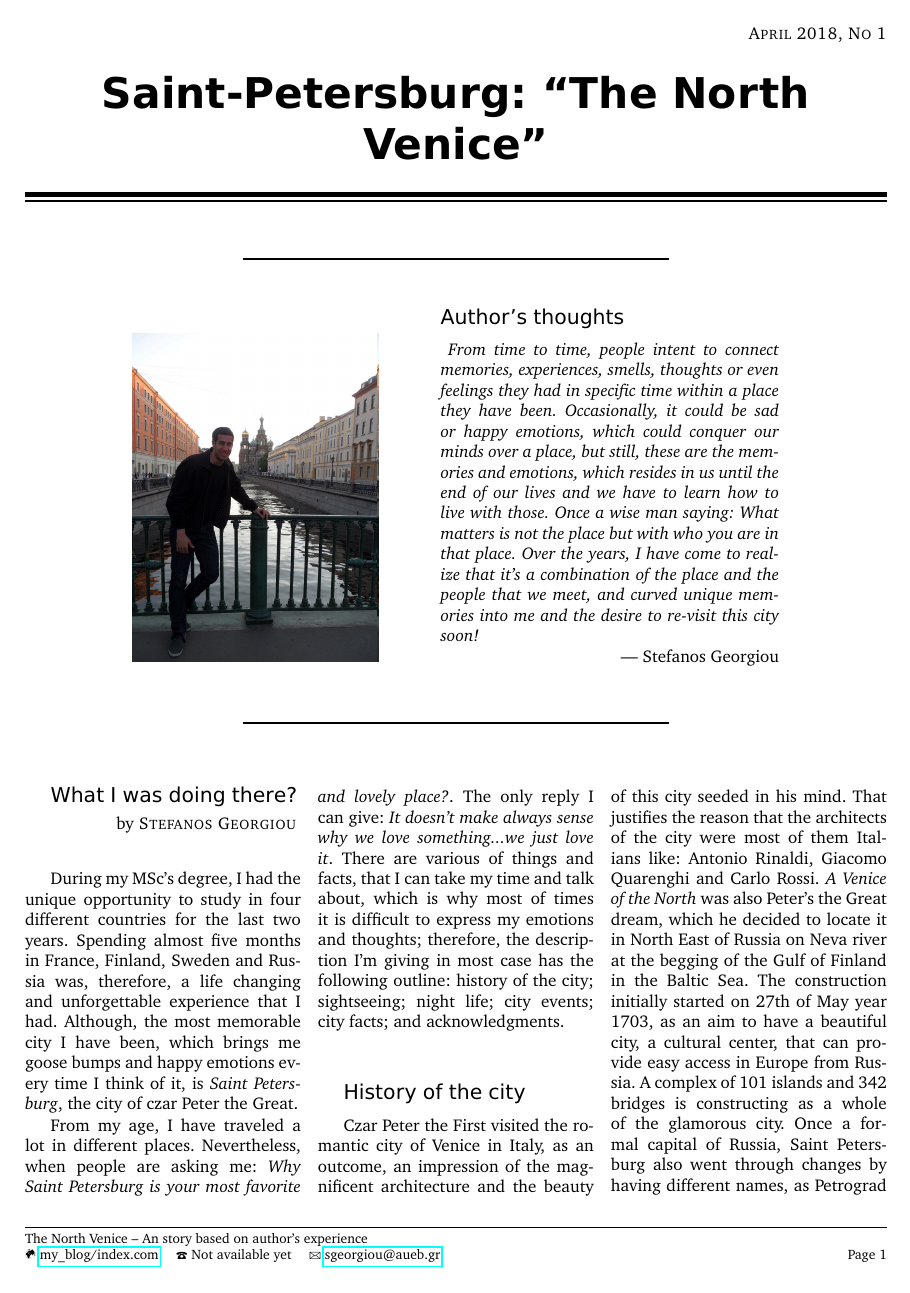
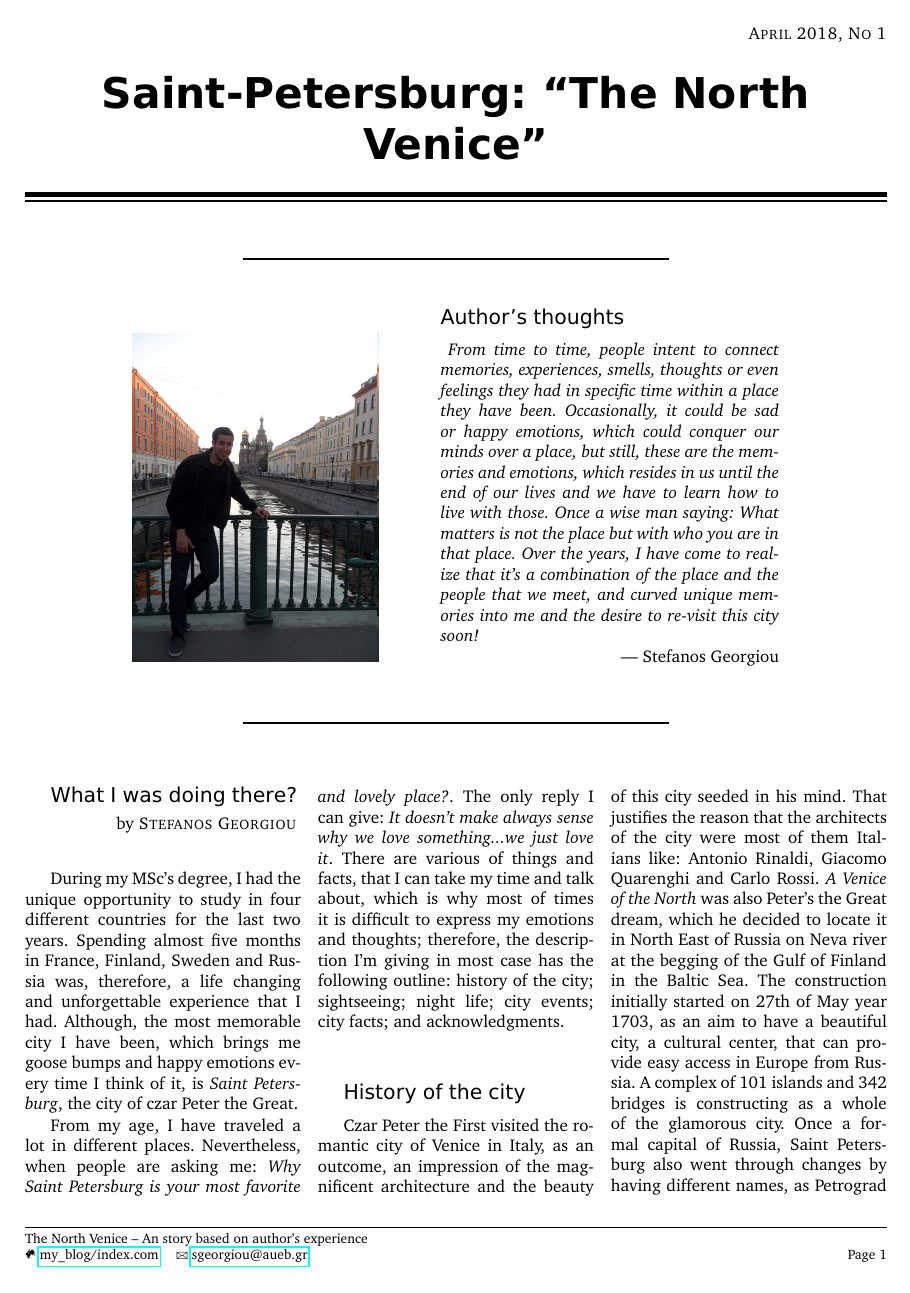
Before and after one commit to stefanos1316/my_blog, a LaTeX document (material/travelling/spb/spb.tex): page 1 of 6. Compiled offline with pdfLaTeX.

```diff
--- a/material/travelling/spb/spb.tex
+++ b/material/travelling/spb/spb.tex
@@ -52,7 +52,7 @@
 \lfoot{\footnotesize % Left footer containing newsletter contact information
 	The North Venice -- An story based on author's experience\\
 	\Mundus\ \href{https://github.com/stefanos1316/my_blog/index.com}{my\_blog/index.com} \quad
-	\Telefon\ Not available yet \quad
+	%\Telefon\ Not available yet \quad
 	\Letter\ \href{mailto:sgeorgiou@aueb.gr}{sgeorgiou@aueb.gr}
 }
 
```
Also changed, not shown: material/travelling/perccom/perccom.tex (+5 -5 lines).
